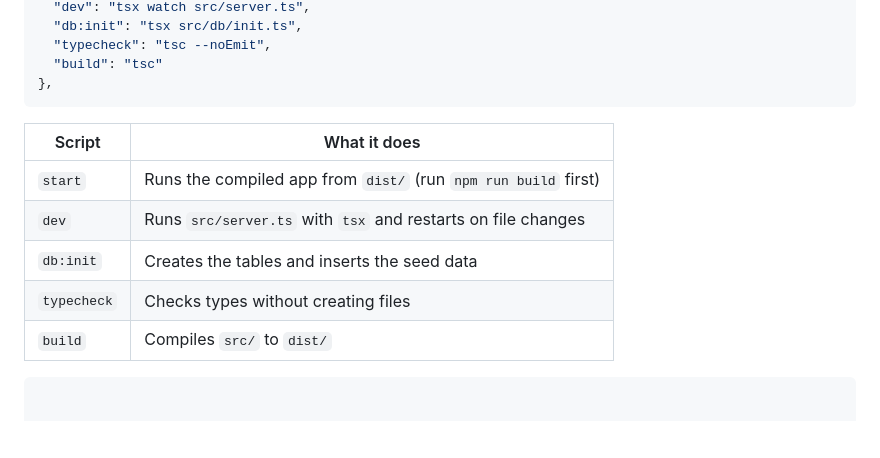
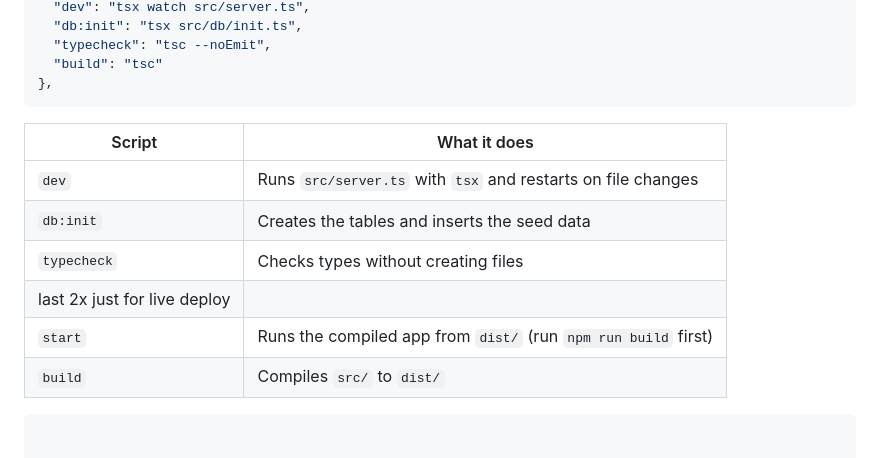
Before and after one commit to julianej/web-bootcamp-advanced, a Markdown page: web-backend-sql-recap-project-02/trail-guide/README.md, the part around the change. GitHub-like rendering; blank space fills up the shorter version.

Commit message:
Update README with live deploy details for 'start' script
Added additional information about the 'start' script for live deployment.

````diff
--- a/web-backend-sql-recap-project-02/trail-guide/README.md
+++ b/web-backend-sql-recap-project-02/trail-guide/README.md
@@ -212,9 +212,10 @@ mv db/init.js db/init.ts
 
 | Script | What it does |
 |---|---|
-| `start` | Runs the compiled app from `dist/` (run `npm run build` first) |
 | `dev` | Runs `src/server.ts` with `tsx` and restarts on file changes |
 | `db:init` | Creates the tables and inserts the seed data |
 | `typecheck` | Checks types without creating files |
+| last 2x just for live deploy
+| `start` | Runs the compiled app from `dist/` (run `npm run build` first) |
 | `build` | Compiles `src/` to `dist/` |
   ```
````
